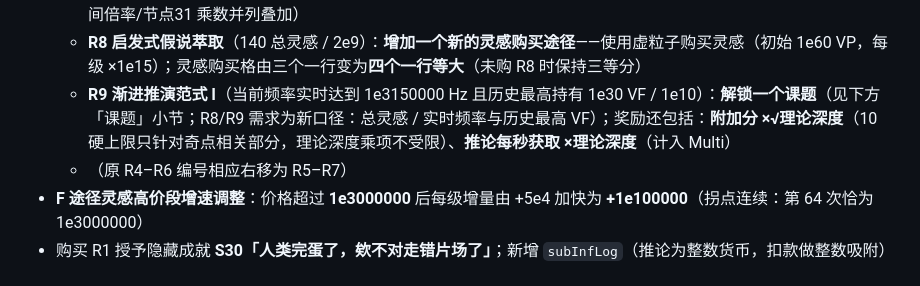
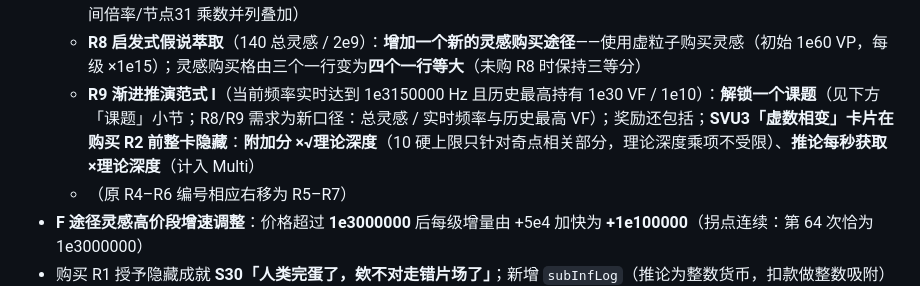
Before and after one commit to CyclingCycloid/Wave-Incremental, a Markdown page: CHANGELOG.md, the part around the change. Rendered like a GitHub page.

Commit message:
v0.6.3.2 文案：CHANGELOG 的 R9 条目补记 SVU3 卡片未购 R2 时整卡隐藏的显示规则

```diff
--- a/CHANGELOG.md
+++ b/CHANGELOG.md
@@ -20,7 +20,7 @@
   - **R6 态矢量相干保持**（3.5e3 ED / 1e8）：**缩短波长不再重置任何东西**（波速与升级 1/2 全部保留；升级3卡片名称/描述随之切换）
   - **R7 Ricci流预解算**（3.5e3 ED / 2.5e8）：维度折叠器**速度** ×min(10^√lg(推论+1), 推论^0.25)（非基础 CM 获取；与时间倍率/节点31 乘数并列叠加）
   - **R8 启发式假说萃取**（140 总灵感 / 2e9）：**增加一个新的灵感购买途径**——使用虚粒子购买灵感（初始 1e60 VP，每级 ×1e15）；灵感购买格由三个一行变为**四个一行等大**（未购 R8 时保持三等分）
-  - **R9 渐进推演范式 I**（当前频率实时达到 1e3150000 Hz 且历史最高持有 1e30 VF / 1e10）：**解锁一个课题**（见下方「课题」小节；R8/R9 需求为新口径：总灵感 / 实时频率与历史最高 VF）；奖励还包括：**附加分 ×√理论深度**（10 硬上限只针对奇点相关部分，理论深度乘项不受限）、**推论每秒获取 ×理论深度**（计入 Multi）
+  - **R9 渐进推演范式 I**（当前频率实时达到 1e3150000 Hz 且历史最高持有 1e30 VF / 1e10）：**解锁一个课题**（见下方「课题」小节；R8/R9 需求为新口径：总灵感 / 实时频率与历史最高 VF）；奖励还包括；**SVU3「虚数相变」卡片在购买 R2 前整卡隐藏**：**附加分 ×√理论深度**（10 硬上限只针对奇点相关部分，理论深度乘项不受限）、**推论每秒获取 ×理论深度**（计入 Multi）
   - （原 R4–R6 编号相应右移为 R5–R7）
 - **F 途径灵感高价段增速调整**：价格超过 **1e3000000** 后每级增量由 +5e4 加快为 **+1e100000**（拐点连续：第 64 次恰为 1e3000000）
 - 购买 R1 授予隐藏成就 **S30「人类完蛋了，欸不对走错片场了」**；新增 `subInfLog`（推论为整数货币，扣款做整数吸附）
```
